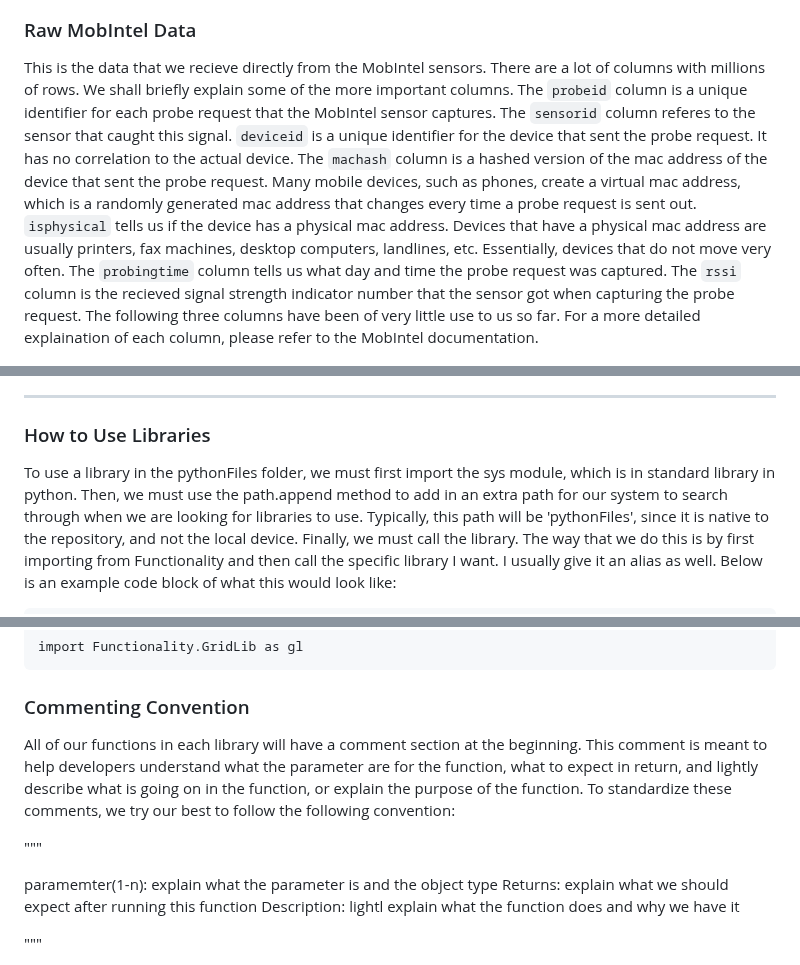
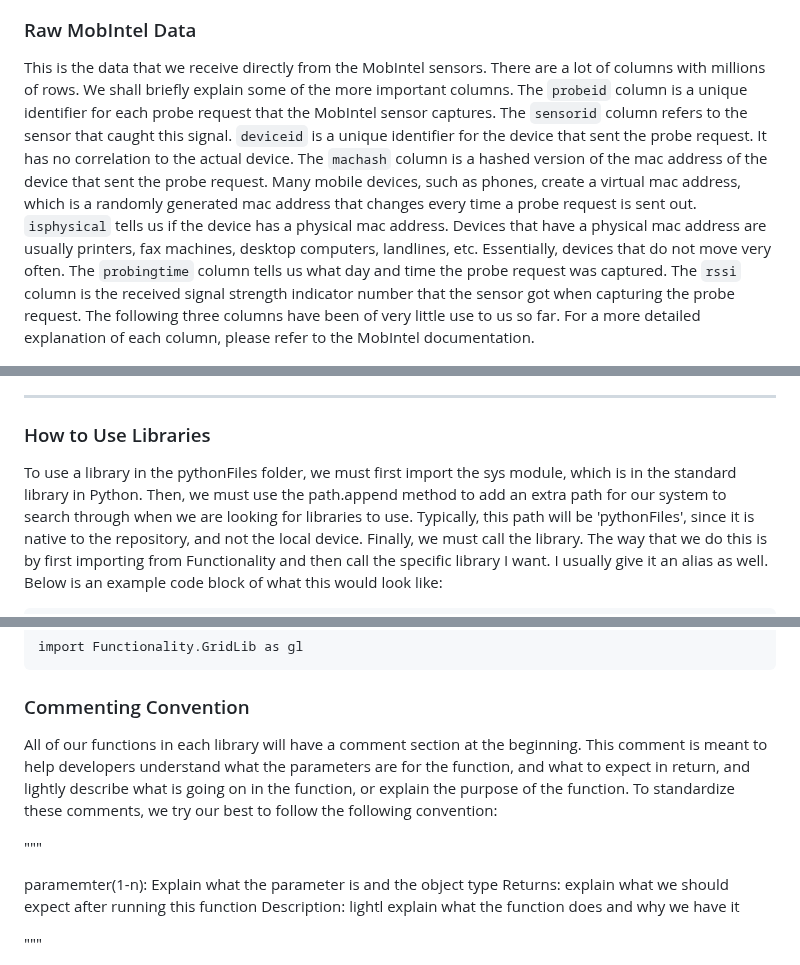
Before and after one commit to frudakisk/MobIntel-Pedestrian-Mobility, a Markdown page: README.md, 3 parts joined by grey strips. GitHub-like rendering.

````diff
--- a/README.md
+++ b/README.md
@@ -82,8 +82,8 @@ This kind of data was created by Fanchen Bao. He went out to Clematis Street and
 ![Image](media/images/fanchenWPBImage.png)
 
 ### Raw MobIntel Data
-This is the data that we recieve directly from the MobIntel sensors. There are a lot of columns with millions of rows. We shall briefly explain some of the more important columns. The ```probeid``` column is a unique identifier for each probe request that the MobIntel sensor captures. The ```sensorid``` column referes to the sensor that caught this signal. ```deviceid``` is a unique identifier for the device that sent the probe request. It has no correlation to the actual device. The ```machash``` column is a hashed version of the mac address of the device that sent the probe request. Many mobile devices, such as phones, create a virtual mac address, which is a randomly generated mac address that changes every time a probe request is sent out. ```isphysical``` tells us if the device has a physical mac address. Devices that have a physical mac address are usually printers, fax machines, desktop computers, landlines, etc. Essentially, devices that do not move very often. The ```probingtime``` column tells us what day and time the probe request was captured. The ```rssi``` column is the recieved signal strength indicator number that the sensor got when capturing the probe request. The following three columns have been of very little use to us so far.
-For a more detailed explaination of each column, please refer to the MobIntel documentation.
+This is the data that we receive directly from the MobIntel sensors. There are a lot of columns with millions of rows. We shall briefly explain some of the more important columns. The ```probeid``` column is a unique identifier for each probe request that the MobIntel sensor captures. The ```sensorid``` column refers to the sensor that caught this signal. ```deviceid``` is a unique identifier for the device that sent the probe request. It has no correlation to the actual device. The ```machash``` column is a hashed version of the mac address of the device that sent the probe request. Many mobile devices, such as phones, create a virtual mac address, which is a randomly generated mac address that changes every time a probe request is sent out. ```isphysical``` tells us if the device has a physical mac address. Devices that have a physical mac address are usually printers, fax machines, desktop computers, landlines, etc. Essentially, devices that do not move very often. The ```probingtime``` column tells us what day and time the probe request was captured. The ```rssi``` column is the received signal strength indicator number that the sensor got when capturing the probe request. The following three columns have been of very little use to us so far.
+For a more detailed explanation of each column, please refer to the MobIntel documentation.
 
 ![Image](media/images/mobIntel_raw_data_screenshot.png)
 
@@ -246,8 +259,8 @@ functions to be in working order. A list of the drivers will be presented here.
 
 ### How to Use Libraries
 
-To use a library in the pythonFiles folder, we must first import the sys module, which is in standard
-library in python. Then, we must use the path.append method to add in an extra path for our
+To use a library in the pythonFiles folder, we must first import the sys module, which is in the standard
+library in Python. Then, we must use the path.append method to add an extra path for our
 system to search through when we are looking for libraries to use. Typically, this path will be 'pythonFiles', since it is native to the repository, and not the local device. Finally, we must call the library.
 The way that we do this is by first importing from Functionality and then call the specific library I want.
 I usually give it an alias as well. Below is an example code block of what this would look like:
@@ -268,12 +281,12 @@ import Functionality.GridLib as gl
 ```
 
 ### Commenting Convention
-All of our functions in each library will have a comment section at the beginning. This comment is meant to help developers understand what the parameter are for the function, what to expect in return, and lightly describe what is going on in the function, or explain the purpose of the function. To standardize these comments, we try our best to follow the following convention:
+All of our functions in each library will have a comment section at the beginning. This comment is meant to help developers understand what the parameters are for the function, and what to expect in return, and lightly describe what is going on in the function, or explain the purpose of the function. To standardize these comments, we try our best to follow the following convention:
 
 
 """
 
-paramemter(1-n): explain what the parameter is and the object type
+paramemter(1-n): Explain what the parameter is and the object type
 Returns: explain what we should expect after running this function
 Description: lightl explain what the function does and why we have it
 
````
Also changed, not shown: other parts of README.md (+40 -27 lines).
